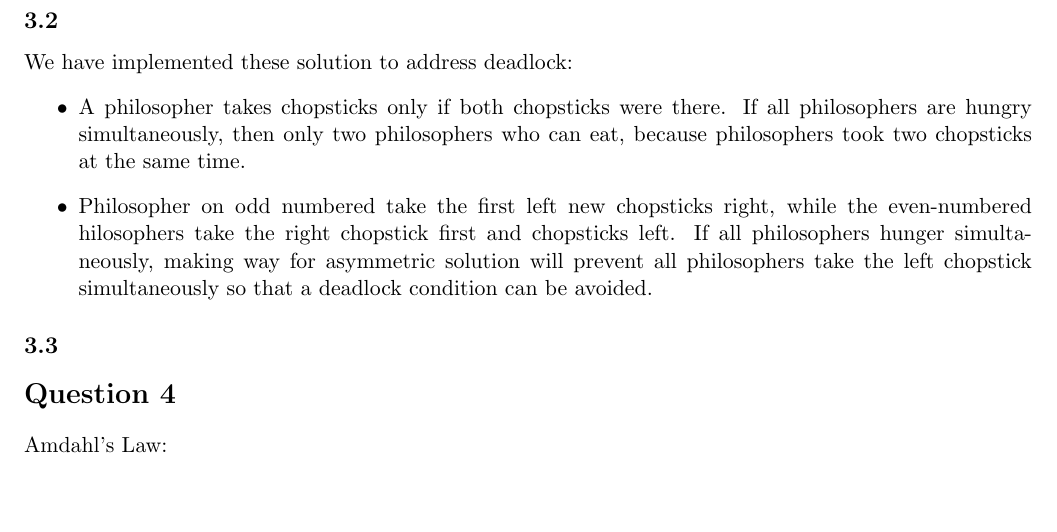
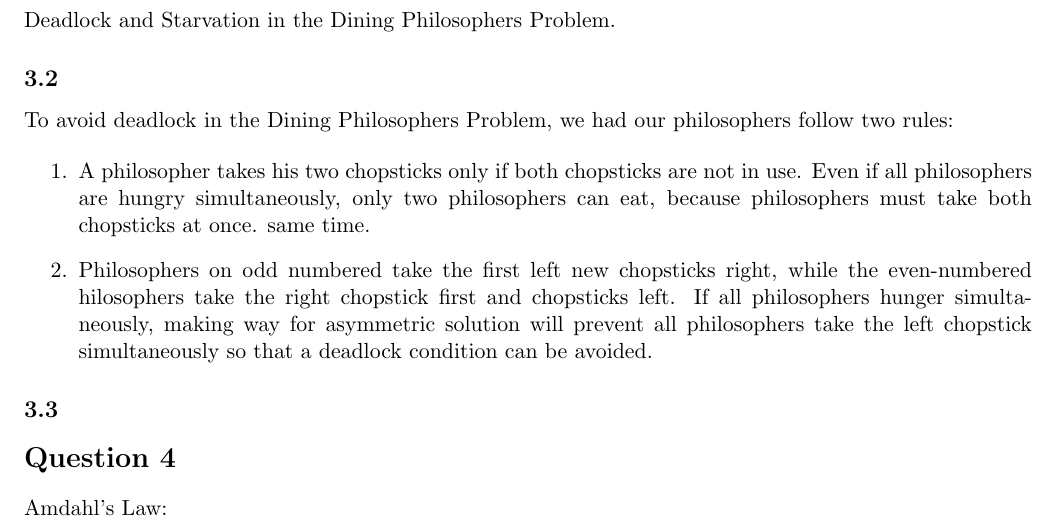
Before and after one commit to stumash/ParallelComputingExercises, a LaTeX document (01/report/report.tex): part of page 3 of 5, cut at the place of the change, the shorter picture padded with empty space. Compiled offline with pdfLaTeX.

```diff
--- a/01/report/report.tex
+++ b/01/report/report.tex
@@ -61,15 +61,21 @@
 \pagebreak
 
 \section*{Question 3}
+
+Deadlock and Starvation in the Dining Philosophers Problem.
+
 \subsection*{3.2}
 
-We have implemented these solution to address deadlock:
-\begin{itemize}
-	\item A philosopher takes chopsticks only if both chopsticks were there. If all philosophers are hungry simultaneously, then only two philosophers who can eat, because philosophers took two chopsticks at the
+To avoid deadlock in the Dining Philosophers Problem, we had our philosophers follow two rules:
+
+\begin{enumerate}
+	\item A philosopher takes his two chopsticks only if both chopsticks are not in use. Even if all philosophers are hungry simultaneously, only two philosophers can eat, because philosophers must take both chopsticks at once.
 same time.
-	\item Philosopher on odd numbered take the first left new chopsticks right, while the even-numbered hilosophers take the right chopstick first and chopsticks left. If all philosophers hunger simultaneously, making way for asymmetric solution will prevent all philosophers take the left chopstick simultaneously so that a deadlock condition can be avoided.
-\end{itemize}
+	\item Philosophers on odd numbered take the first left new chopsticks right, while the even-numbered hilosophers take the right chopstick first and chopsticks left. If all philosophers hunger simultaneously, making way for asymmetric solution will prevent all philosophers take the left chopstick simultaneously so that a deadlock condition can be avoided.
+\end{enumerate}
+
 \subsection*{3.3}
+
 \section*{Question 4}
 
 Amdahl's Law:
```
Also changed, not shown: 01/report/report.pdf, 1 other file.
